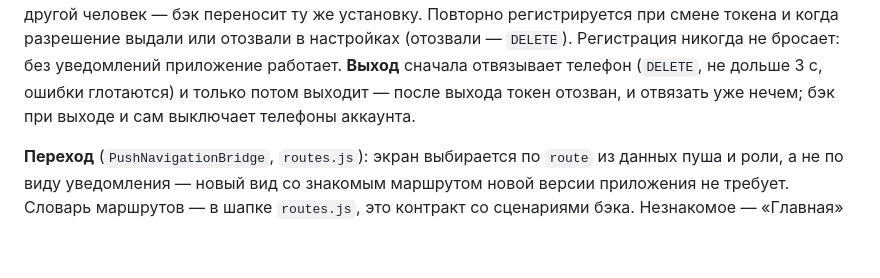
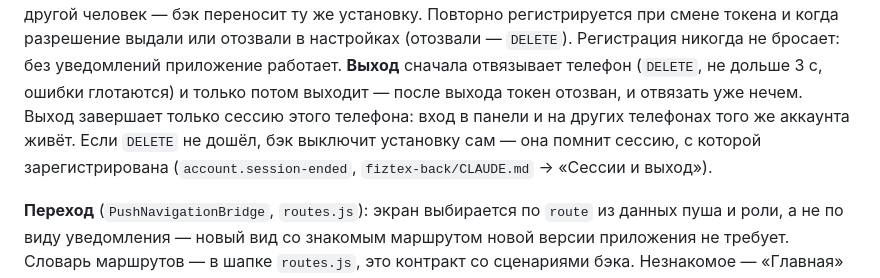
Before and after one commit to ITAcceleratorNX/fiztex-mobile, a Markdown page: CLAUDE.md, the part around the change. Drawn GitHub-style; blank space fills up the shorter version.

Commit message:
docs(auth): выход в приложении завершает только сессию этого телефона

```diff
--- a/CLAUDE.md
+++ b/CLAUDE.md
@@ -744,7 +744,9 @@ PDFBox**: у неё худший случай из таблицы и превр
 — бэк переносит ту же установку. Повторно регистрируется при смене токена и когда разрешение выдали или
 отозвали в настройках (отозвали — `DELETE`). Регистрация никогда не бросает: без уведомлений приложение
 работает. **Выход** сначала отвязывает телефон (`DELETE`, не дольше 3 с, ошибки глотаются) и только потом
-выходит — после выхода токен отозван, и отвязать уже нечем; бэк при выходе и сам выключает телефоны аккаунта.
+выходит — после выхода токен отозван, и отвязать уже нечем. Выход завершает только сессию этого телефона: вход
+в панели и на других телефонах того же аккаунта живёт. Если `DELETE` не дошёл, бэк выключит установку сам — она
+помнит сессию, с которой зарегистрирована (`account.session-ended`, `fiztex-back/CLAUDE.md` → «Сессии и выход»).
 
 **Переход** (`PushNavigationBridge`, `routes.js`): экран выбирается по `route` из данных пуша и роли, а не по
 виду уведомления — новый вид со знакомым маршрутом новой версии приложения не требует. Словарь маршрутов — в
```
